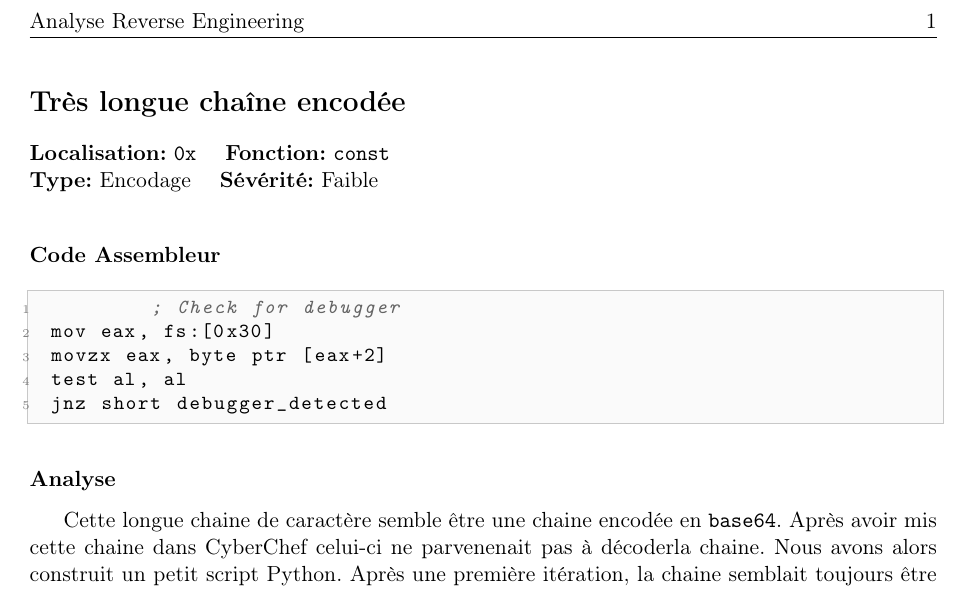
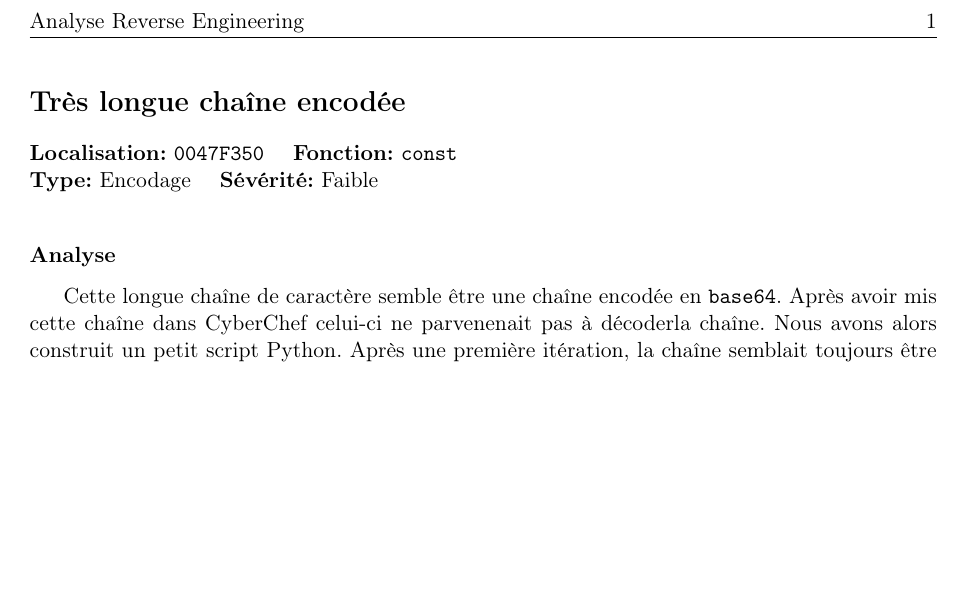
Before and after one commit to moise7000/mal-where, a LaTeX document (reverse/discovery/base64string.tex): part of the page, cut so that both start at the same text, the shorter picture padded with empty space. Compiled offline with pdfLaTeX.

Commit message:
[+] discovery solved

```diff
--- a/reverse/discovery/base64string.tex
+++ b/reverse/discovery/base64string.tex
@@ -30,32 +30,24 @@
 % ========== DÉCOUVERTE 1 ==========
     \discoverystart
     {Très longue chaîne encodée}
-    {0x}
+    {0047F350}
     {const}
     {Encodage}
     {Faible}
 
-    \subsubsection*{Code Assembleur}
-    \begin{asmcode}
-        ; Check for debugger
-mov eax, fs:[0x30]
-movzx eax, byte ptr [eax+2]
-test al, al
-jnz short debugger_detected
-    \end{asmcode}
 
 
 
     \discoveryanalysis{%
-        Cette longue chaine de caractère semble être une chaine encodée en \texttt{base64}. Après avoir mis cette chaine
-        dans CyberChef celui-ci ne parvenenait pas à décoderla chaine. Nous avons alors construit un petit script Python.
-        Après une première itération, la chaine semblait toujours être encodé en \texttt{base64}. Nous avons alors
+        Cette longue chaîne de caractère semble être une chaîne encodée en \texttt{base64}. Après avoir mis cette chaîne
+        dans CyberChef celui-ci ne parvenenait pas à décoderla chaîne. Nous avons alors construit un petit script Python.
+        Après une première itération, la chaîne semblait toujours être encodé en \texttt{base64}. Nous avons alors
         modifié le script pour y ajouter une analyse d’entropie. Après une trentaine d'itération nous sommes parvenu à décoder la
-        chaine : \textbf{Hop là, on n'oublie pas de s'amuser}
+        chaîne : \textbf{Hop là, on n'oublie pas de s'amuser}
 
     }
 
-    \discoveryscreenshot{screenshots/decouverte_01.png}
+    \discoveryscreenshot{screenshots/base64.png}
 
     %\discoveryiocs
     %\item \textbf{Registry:} N/A
```
Also changed, not shown: reverse/discovery/pdf/base64string.pdf (added), reverse/discovery/screenshots/base64.png (added).
